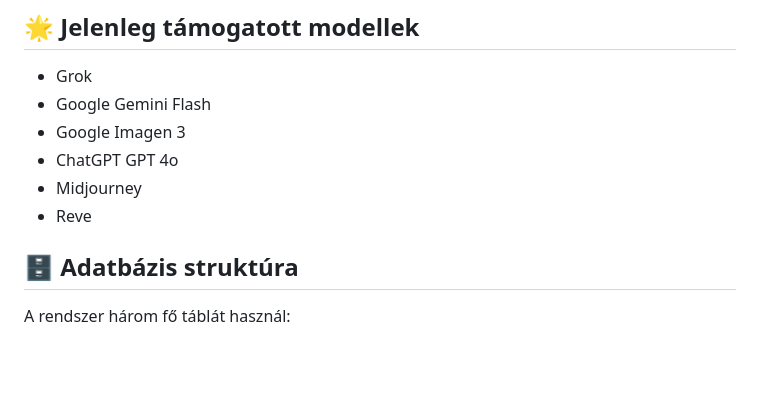
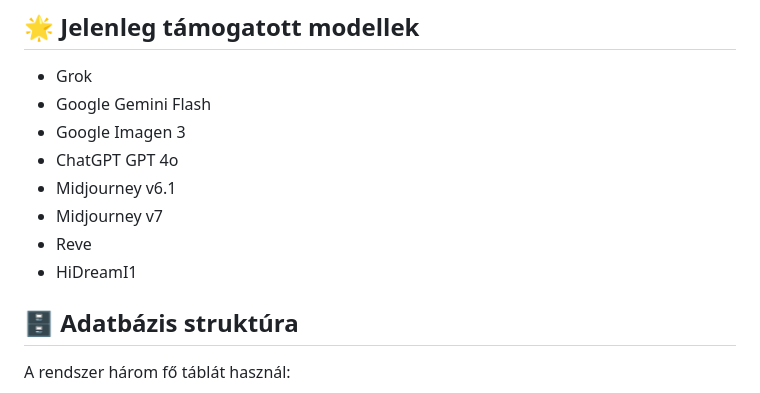
Before and after one commit to icebob/Leaderboard-Image, a Markdown page: README.md, the part around the change. GitHub-like rendering; blank space fills up the shorter version.

```diff
--- a/README.md
+++ b/README.md
@@ -119,8 +119,10 @@ MODELS = {
 - Google Gemini Flash
 - Google Imagen 3
 - ChatGPT GPT 4o
-- Midjourney
+- Midjourney v6.1
+- Midjourney v7
 - Reve
+- HiDreamI1
 
 ## 🗄️ Adatbázis struktúra
 
```
